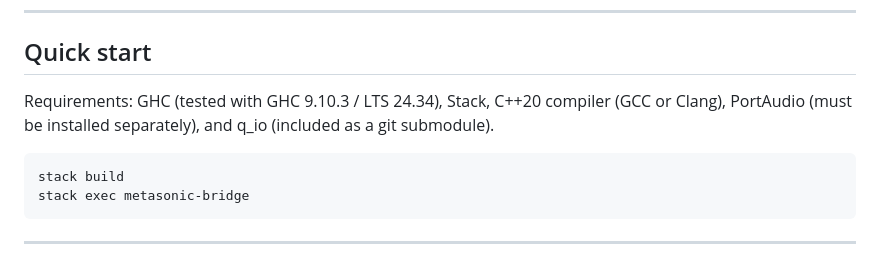
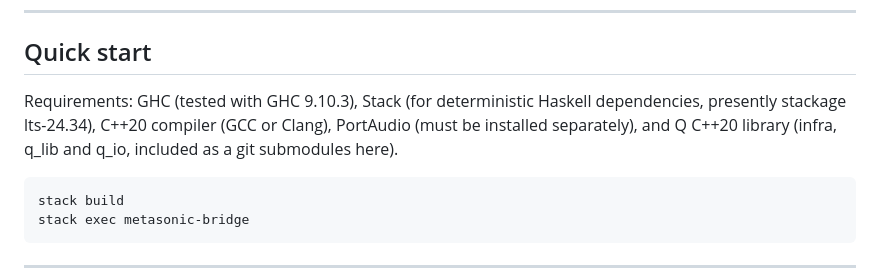
Before and after one commit to smoge/metasonic-bridge, a Markdown page: README.md, the part around the change. Rendered like a GitHub page.

Commit message:
README: requirements for Q C++20 library and Stack snapshot

````diff
--- a/README.md
+++ b/README.md
@@ -88,9 +88,10 @@ keeping their architectural modularity.
 
 ## Quick start
 
-Requirements: GHC (tested with GHC 9.10.3 / LTS 24.34), Stack, C++20 compiler
-(GCC or Clang), PortAudio (must be installed separately), and q_io (included as
-a git submodule).
+Requirements: GHC (tested with GHC 9.10.3), Stack (for deterministic Haskell
+dependencies, presently stackage lts-24.34), C++20 compiler (GCC or Clang),
+PortAudio (must be installed separately), and Q C++20 library (infra, q_lib and
+q_io, included as a git submodules here).
 
 ```sh
 stack build
````
